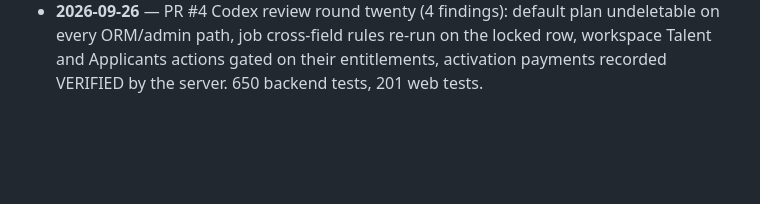
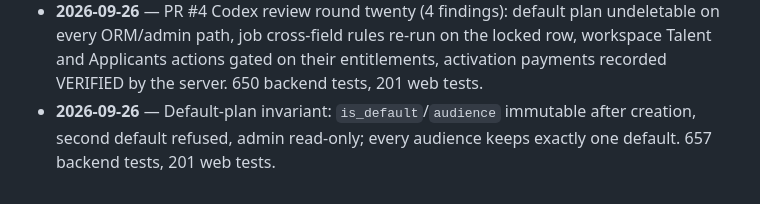
Before and after one commit to moahaimen/enhanced_racheeta, a Markdown page: docs/PROGRESS.md, the part around the change. Rendered like a GitHub page; blank space fills up the shorter version.

```diff
--- a/docs/PROGRESS.md
+++ b/docs/PROGRESS.md
@@ -47,3 +47,4 @@ Phases from `MASTER_PLAN.md` §28. Status: `done` · `partial` · `not started`.
 - **2026-09-25** — Phase 3 production-closure audit: invitation-cancel candidate leak, hidden organisation published via agency jobs, suspended employer page, cross-organisation featured sweep deadlock, suspended-past-deadline dead end, full job row refresh under lock, seeker profile duplicate 500, superseded SUSPENDED subscriptions, default-plan guard, usage reporting, viewer/plan-request UI gates; end-to-end smoke test. 609 backend tests, 191 web tests.
 - **2026-09-26** — PR #4 Codex review round nineteen (4 findings): one public-presence rule for organisations (page, hiring employer, naming), canonical entitlement shapes enforced on every write, typed conflicts for concurrent child-row renames, talent detail Save/Invite gated on their entitlements. 631 backend tests, 196 web tests.
 - **2026-09-26** — PR #4 Codex review round twenty (4 findings): default plan undeletable on every ORM/admin path, job cross-field rules re-run on the locked row, workspace Talent and Applicants actions gated on their entitlements, activation payments recorded VERIFIED by the server. 650 backend tests, 201 web tests.
+- **2026-09-26** — Default-plan invariant: `is_default`/`audience` immutable after creation, second default refused, admin read-only; every audience keeps exactly one default. 657 backend tests, 201 web tests.
```
Also changed, not shown: docs/BILLING.md (+1 -1 lines), docs/HANDOFF.md (+14 -1 lines).
